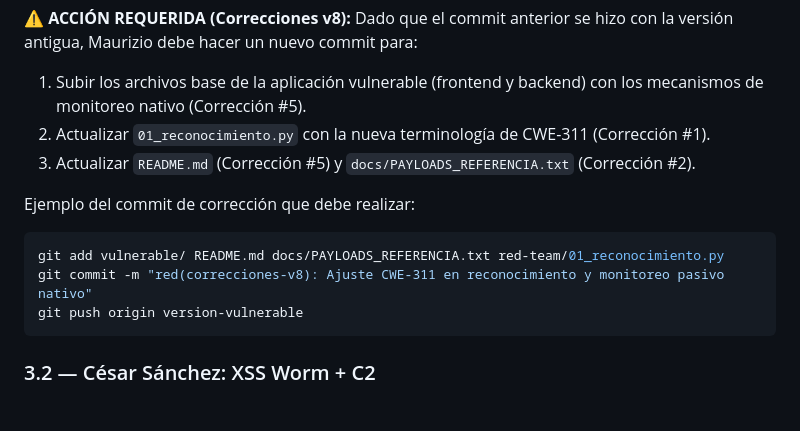
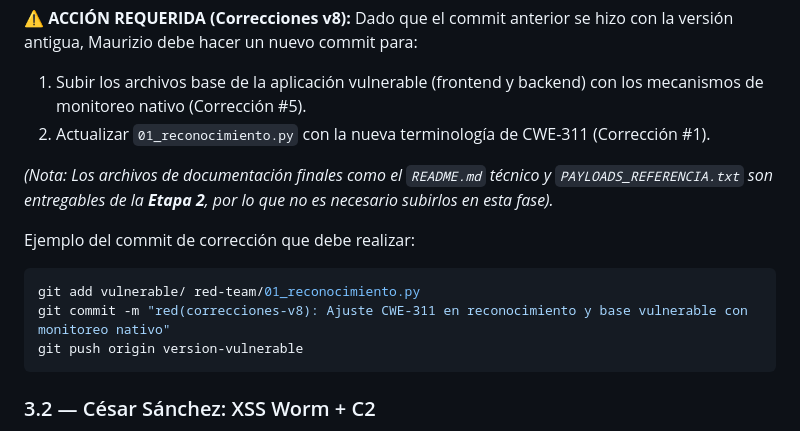
Before and after one commit to MDiSc/vulnapxd, a Markdown page: docs/GITHUB_WORKFLOW.md, the part around the change. Drawn GitHub-style.

Commit message:
docs: Eliminar requerimiento de README y PAYLOADS_REFERENCIA del fix de Maurizio (Etapa 2)

````diff
--- a/docs/GITHUB_WORKFLOW.md
+++ b/docs/GITHUB_WORKFLOW.md
@@ -86,12 +86,13 @@ git pull origin version-vulnerable
 Dado que el commit anterior se hizo con la versión antigua, Maurizio debe hacer un nuevo commit para:
 1. Subir los archivos base de la aplicación vulnerable (frontend y backend) con los mecanismos de monitoreo nativo (Corrección #5).
 2. Actualizar `01_reconocimiento.py` con la nueva terminología de CWE-311 (Corrección #1).
-3. Actualizar `README.md` (Corrección #5) y `docs/PAYLOADS_REFERENCIA.txt` (Corrección #2).
+
+*(Nota: Los archivos de documentación finales como el `README.md` técnico y `PAYLOADS_REFERENCIA.txt` son entregables de la **Etapa 2**, por lo que no es necesario subirlos en esta fase).*
 
 Ejemplo del commit de corrección que debe realizar:
 ```bash
-git add vulnerable/ README.md docs/PAYLOADS_REFERENCIA.txt red-team/01_reconocimiento.py
-git commit -m "red(correcciones-v8): Ajuste CWE-311 en reconocimiento y monitoreo pasivo nativo"
+git add vulnerable/ red-team/01_reconocimiento.py
+git commit -m "red(correcciones-v8): Ajuste CWE-311 en reconocimiento y base vulnerable con monitoreo nativo"
 git push origin version-vulnerable
 ```
 
````
